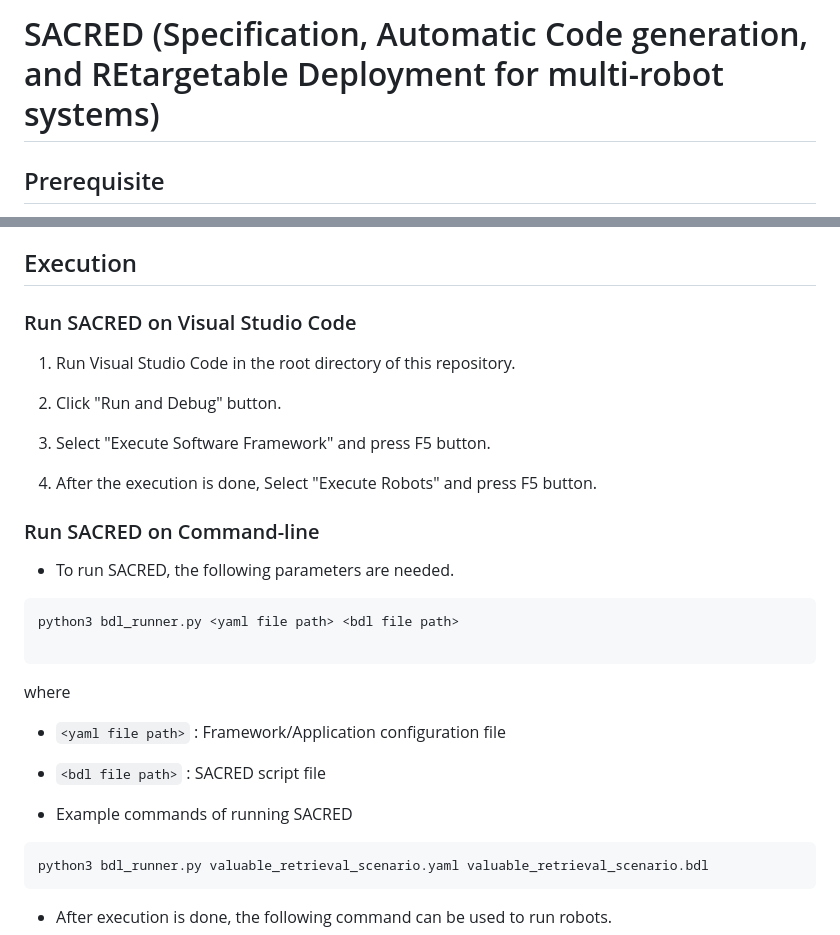
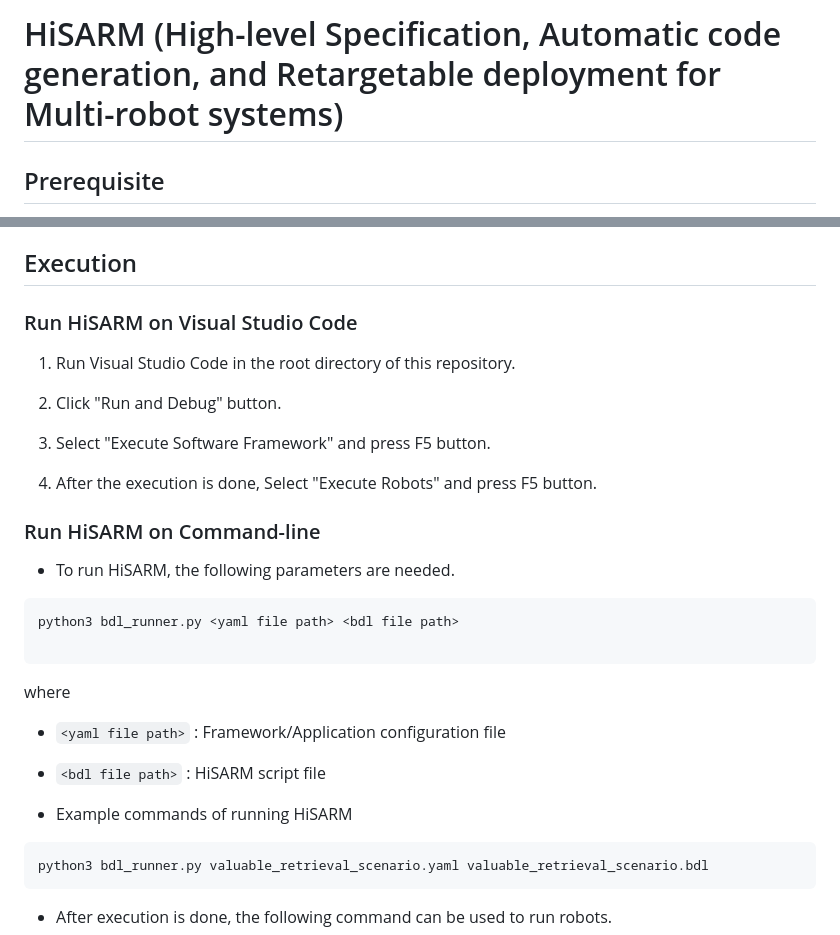
Before and after one commit to cap-lab/HiSARM, a Markdown page: README.md, 2 parts joined by grey strips. GitHub-like rendering.

````diff
--- a/README.md
+++ b/README.md
@@ -1,4 +1,4 @@
-# SACRED (Specification, Automatic Code generation, and REtargetable Deployment for multi-robot systems)
+# HiSARM (High-level Specification, Automatic code generation, and Retargetable deployment for Multi-robot systems)
 
 ## Prerequisite
 
@@ -29,7 +29,7 @@ ant
 ## Execution
 
 
-### Run SACRED on Visual Studio Code
+### Run HiSARM on Visual Studio Code
 
   1. Run Visual Studio Code in the root directory of this repository.
 
@@ -39,10 +39,10 @@ ant
 
   4. After the execution is done, Select "Execute Robots" and press F5 button.
 
-### Run SACRED on Command-line
+### Run HiSARM on Command-line
 
 
-- To run SACRED, the following parameters are needed.
+- To run HiSARM, the following parameters are needed.
 
 ```
 python3 bdl_runner.py <yaml file path> <bdl file path>
@@ -51,10 +51,10 @@ python3 bdl_runner.py <yaml file path> <bdl file path>
 
 where
   - `<yaml file path>` : Framework/Application configuration file
-  - `<bdl file path>` : SACRED script file
+  - `<bdl file path>` : HiSARM script file
 
 
-- Example commands of running SACRED
+- Example commands of running HiSARM
 ```
 python3 bdl_runner.py valuable_retrieval_scenario.yaml valuable_retrieval_scenario.bdl
 ```
````
